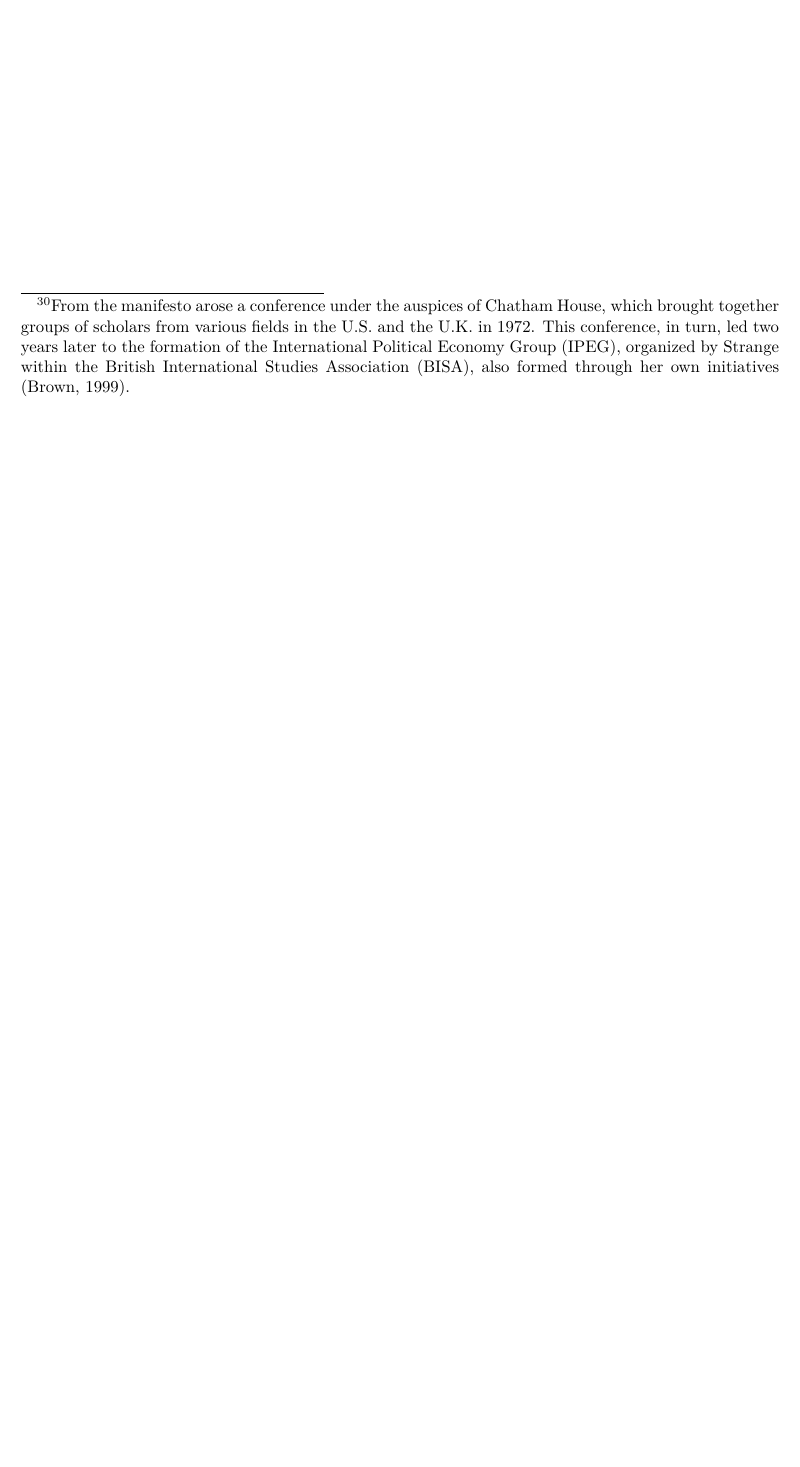
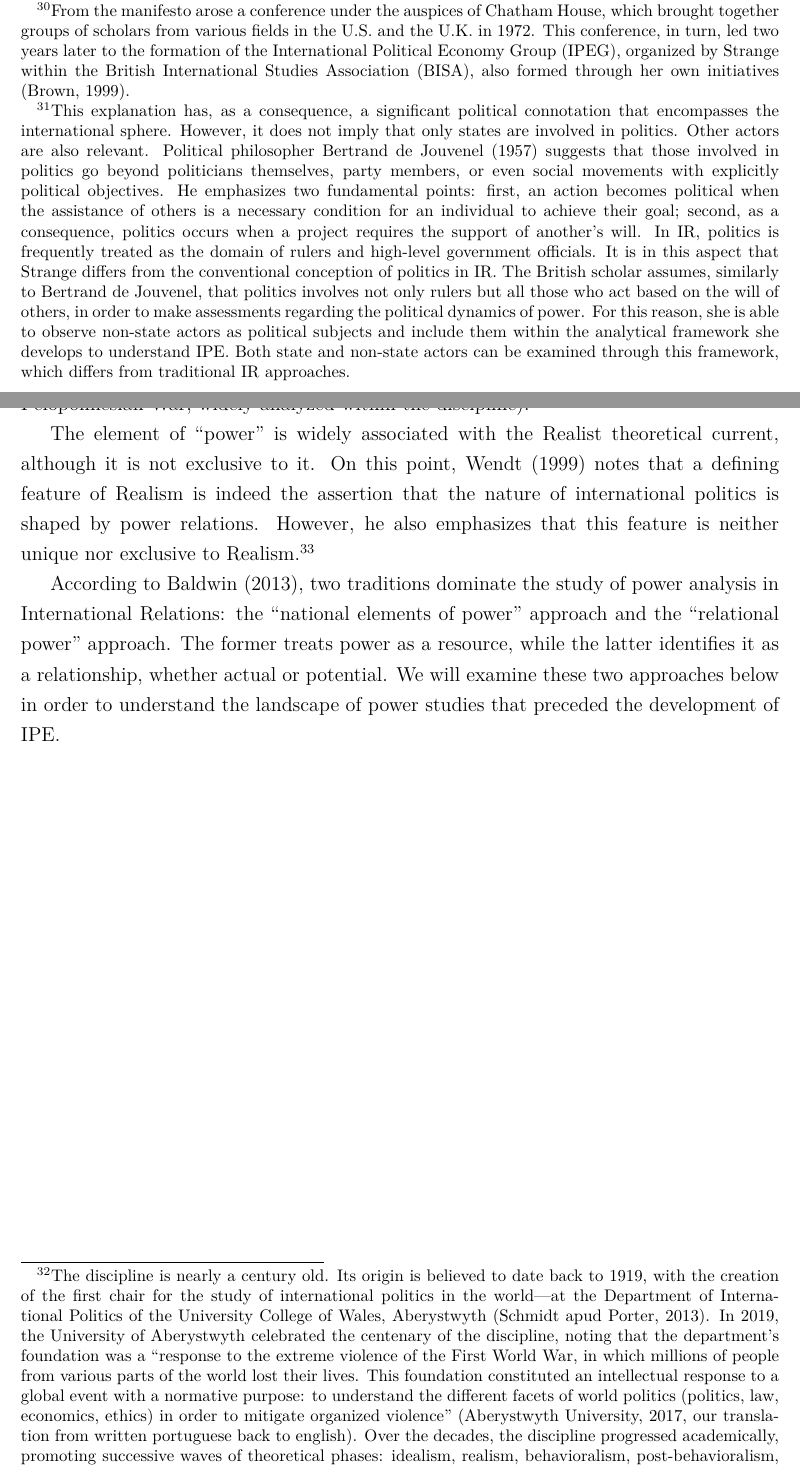
Before and after one commit to barbaracalderon/power-thesis, a LaTeX thesis (main.tex, which reads chapters/chapter2.tex): part of page 40 of 40 before the commit and two parts of pages 40 and 41 of 41 after it, the two joined at a grey line, cut so that both start at the same text, the shorter picture padded with empty space. Compiled offline with pdfLaTeX.

Commit message:
docs(theoretical-framework): power to IR

```diff
--- a/chapters/chapter2.tex
+++ b/chapters/chapter2.tex
@@ -27,3 +27,13 @@ Brown (1999) also emphasizes that any understanding of Strange's work must begin
 During roughly ten years, from 1965 to 1976, Strange was a full-time researcher at Chatham House. It was during this period that she published her manifesto \textit{International Economics and International Relations: A Case of Mutual Neglect} (1970), in which she advocated a new analytical approach for International Relations, understood as the amalgamation of Economics and Politics, in order to grasp the reality of interactions and forces in the global context.\footnote{From the manifesto arose a conference under the auspices of Chatham House, which brought together groups of scholars from various fields in the U.S. and the U.K. in 1972. This conference, in turn, led two years later to the formation of the International Political Economy Group (IPEG), organized by Strange within the British International Studies Association (BISA), also formed through her own initiatives (Brown, 1999).}
 
 In any case, Strange’s efforts to make the field of IPE visible and to attract scholars interested in conducting conjunctural and systemic analyses are undeniable. Scholars note that she generated something very close to an alternative theory of International Relations, although she was neither recognized as a theorist nor did she claim this label herself (Palan, 1999; Cohen, 2016). Her studies on power demonstrate her intellectual approach to issues on the agendas of IR and Economics. Cohen (2016) emphasizes that the element of power is central to any explanation of the character and dynamics of the global economy. Tooze and May (2002) consider Strange’s analyses of power to constitute the most significant contribution to the field of IPE. The erudite Strange thus stands out as one of the major figures in the disciplines of IR and IPE.
+
+\section{Power According to Traditional Approaches in IR}
+
+International Relations inaugurated the field of study whose domain belongs to what has conventionally been called ``international politics'' (Porter, 2013, p.4). The American political scientist Quincy Wright (1955) defined ``international politics'' as the effort to influence ``major groups in the world so as to advance the purposes of some against the opposition of others.''\footnote{This explanation has, as a consequence, a significant political connotation that encompasses the international sphere. However, it does not imply that only states are involved in politics. Other actors are also relevant. Political philosopher Bertrand de Jouvenel (1957) suggests that those involved in politics go beyond politicians themselves, party members, or even social movements with explicitly political objectives. He emphasizes two fundamental points: first, an action becomes political when the assistance of others is a necessary condition for an individual to achieve their goal; second, as a consequence, politics occurs when a project requires the support of another’s will. In IR, politics is frequently treated as the domain of rulers and high-level government officials. It is in this aspect that Strange differs from the conventional conception of politics in IR. The British scholar assumes, similarly to Bertrand de Jouvenel, that politics involves not only rulers but all those who act based on the will of others, in order to make assessments regarding the political dynamics of power. For this reason, she is able to observe non-state actors as political subjects and include them within the analytical framework she develops to understand IPE. Both state and non-state actors can be examined through this framework, which differs from traditional IR approaches.}
+
+The political scientist at Princeton University and emeritus professor at Columbia University, Baldwin (2013), argues that all ``politics'' involve the element of power, even when other elements are discussed. From this, we can infer that international politics also deals with the element of ``power''---both from the inception of IR as a discipline in 1919 and in studies of international political events predating that time (such as the Peloponnesian War, widely analyzed within the discipline).\footnote{The discipline is nearly a century old. Its origin is believed to date back to 1919, with the creation of the first chair for the study of international politics in the world---at the Department of International Politics of the University College of Wales, Aberystwyth (Schmidt apud Porter, 2013). In 2019, the University of Aberystwyth celebrated the centenary of the discipline, noting that the department's foundation was a ``response to the extreme violence of the First World War, in which millions of people from various parts of the world lost their lives. This foundation constituted an intellectual response to a global event with a normative purpose: to understand the different facets of world politics (politics, law, economics, ethics) in order to mitigate organized violence'' (Aberystwyth University, 2017, our translation from written portuguese back to english). Over the decades, the discipline progressed academically, promoting successive waves of theoretical phases: idealism, realism, behavioralism, post-behavioralism, pluralism, neorealism, rationalism, post-positivism, and constructivism (Schmidt, 2017).}
+
+The element of ``power'' is widely associated with the Realist theoretical current, although it is not exclusive to it. On this point, Wendt (1999) notes that a defining feature of Realism is indeed the assertion that the nature of international politics is shaped by power relations. However, he also emphasizes that this feature is neither unique nor exclusive to Realism.\footnote{According to Baldwin (2013), despite debates on ``power'' in IR failing to produce a consensus, there is a basic conception of power that is most widely accepted: initially formulated by Dahl (1957), it is the idea that actor A causes (or has the ability to cause) actor B to take an action that B would not have undertaken without A's intervention. This is the conception of relational power.}
+
+According to Baldwin (2013), two traditions dominate the study of power analysis in International Relations: the ``national elements of power'' approach and the ``relational power'' approach. The former treats power as a resource, while the latter identifies it as a relationship, whether actual or potential. We will examine these two approaches below in order to understand the landscape of power studies that preceded the development of IPE.
```
